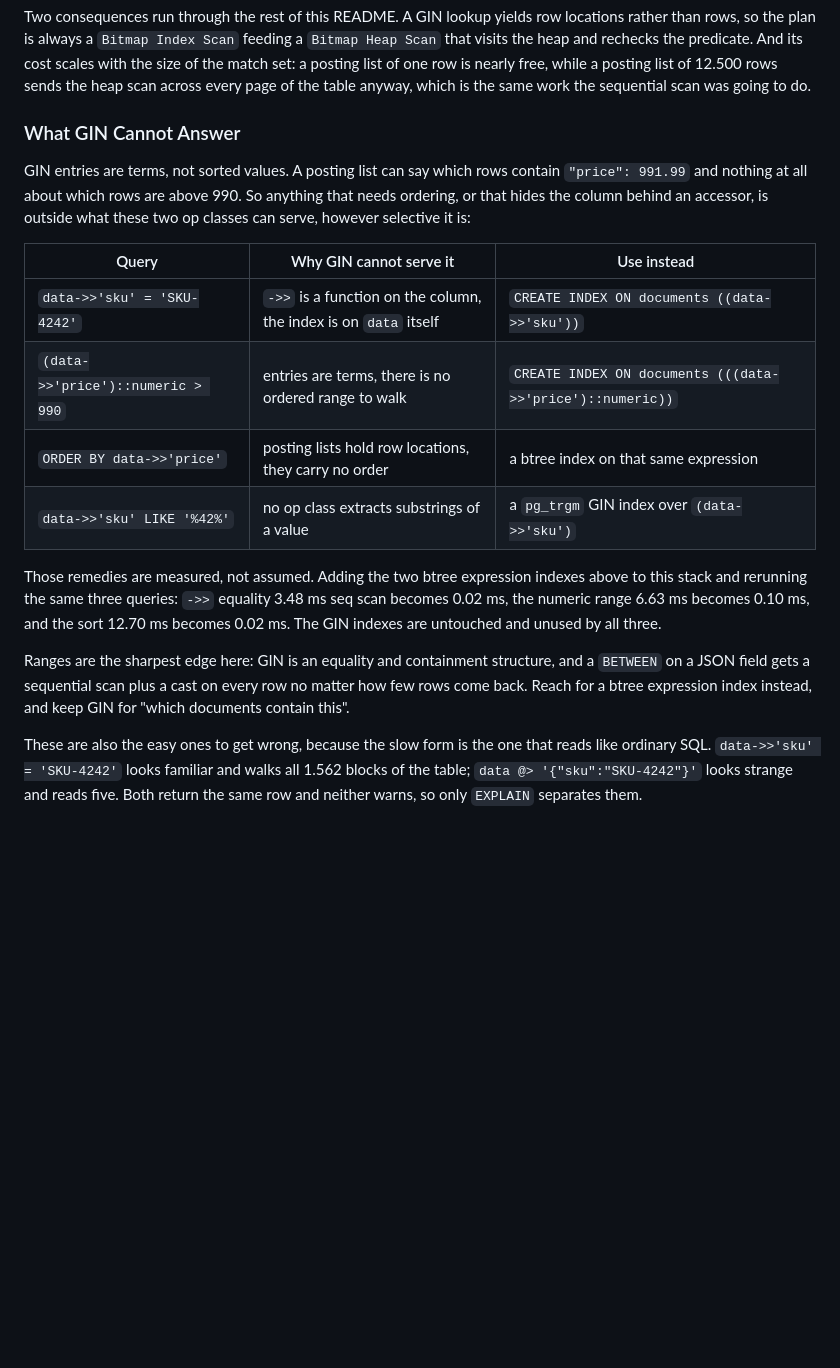
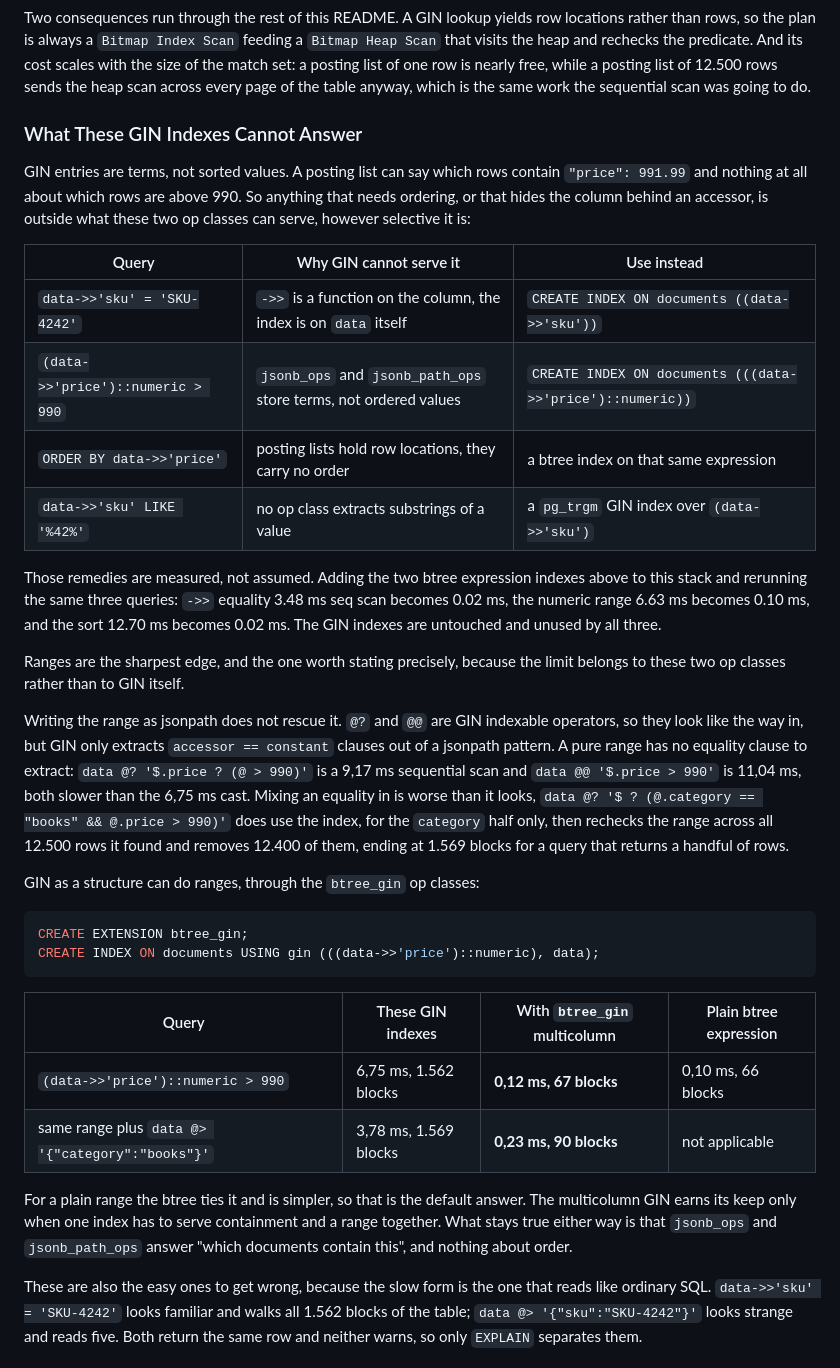
Before and after one commit to diegopacheco/python-playground, a Markdown page: postgres-gin-index-poc/README.md, the part around the change. Rendered like a GitHub page; blank space fills up the shorter version.

Commit message:
postgres-gin-index-poc: scope the range limit to the jsonb op classes
Ranges are out of reach for jsonb_ops and jsonb_path_ops, including via jsonpath,
but btree_gin serves them inside a GIN index. Measured all three paths.

````diff
--- a/postgres-gin-index-poc/README.md
+++ b/postgres-gin-index-poc/README.md
@@ -47,7 +47,7 @@ scales with the size of the match set: a posting list of one row is nearly free,
 while a posting list of 12.500 rows sends the heap scan across every page of the
 table anyway, which is the same work the sequential scan was going to do.
 
-### What GIN Cannot Answer
+### What These GIN Indexes Cannot Answer
 
 GIN entries are terms, not sorted values. A posting list can say which rows contain
 `"price": 991.99` and nothing at all about which rows are above 990. So anything
@@ -57,7 +57,7 @@ these two op classes can serve, however selective it is:
 | Query | Why GIN cannot serve it | Use instead |
 | --- | --- | --- |
 | `data->>'sku' = 'SKU-4242'` | `->>` is a function on the column, the index is on `data` itself | `CREATE INDEX ON documents ((data->>'sku'))` |
-| `(data->>'price')::numeric > 990` | entries are terms, there is no ordered range to walk | `CREATE INDEX ON documents (((data->>'price')::numeric))` |
+| `(data->>'price')::numeric > 990` | `jsonb_ops` and `jsonb_path_ops` store terms, not ordered values | `CREATE INDEX ON documents (((data->>'price')::numeric))` |
 | `ORDER BY data->>'price'` | posting lists hold row locations, they carry no order | a btree index on that same expression |
 | `data->>'sku' LIKE '%42%'` | no op class extracts substrings of a value | a `pg_trgm` GIN index over `(data->>'sku')` |
 
@@ -66,10 +66,35 @@ above to this stack and rerunning the same three queries: `->>` equality 3.48 ms
 scan becomes 0.02 ms, the numeric range 6.63 ms becomes 0.10 ms, and the sort
 12.70 ms becomes 0.02 ms. The GIN indexes are untouched and unused by all three.
 
-Ranges are the sharpest edge here: GIN is an equality and containment structure, and
-a `BETWEEN` on a JSON field gets a sequential scan plus a cast on every row no matter
-how few rows come back. Reach for a btree expression index instead, and keep GIN for
-"which documents contain this".
+Ranges are the sharpest edge, and the one worth stating precisely, because the limit
+belongs to these two op classes rather than to GIN itself.
+
+Writing the range as jsonpath does not rescue it. `@?` and `@@` are GIN indexable
+operators, so they look like the way in, but GIN only extracts `accessor == constant`
+clauses out of a jsonpath pattern. A pure range has no equality clause to extract:
+`data @? '$.price ? (@ > 990)'` is a 9,17 ms sequential scan and `data @@ '$.price >
+990'` is 11,04 ms, both slower than the 6,75 ms cast. Mixing an equality in is worse
+than it looks, `data @? '$ ? (@.category == "books" && @.price > 990)'` does use the
+index, for the `category` half only, then rechecks the range across all 12.500 rows
+it found and removes 12.400 of them, ending at 1.569 blocks for a query that returns
+a handful of rows.
+
+GIN as a structure can do ranges, through the `btree_gin` op classes:
+
+```sql
+CREATE EXTENSION btree_gin;
+CREATE INDEX ON documents USING gin (((data->>'price')::numeric), data);
+```
+
+| Query | These GIN indexes | With `btree_gin` multicolumn | Plain btree expression |
+| --- | --- | --- | --- |
+| `(data->>'price')::numeric > 990` | 6,75 ms, 1.562 blocks | **0,12 ms, 67 blocks** | 0,10 ms, 66 blocks |
+| same range plus `data @> '{"category":"books"}'` | 3,78 ms, 1.569 blocks | **0,23 ms, 90 blocks** | not applicable |
+
+For a plain range the btree ties it and is simpler, so that is the default answer.
+The multicolumn GIN earns its keep only when one index has to serve containment and
+a range together. What stays true either way is that `jsonb_ops` and `jsonb_path_ops`
+answer "which documents contain this", and nothing about order.
 
 These are also the easy ones to get wrong, because the slow form is the one that
 reads like ordinary SQL. `data->>'sku' = 'SKU-4242'` looks familiar and walks all
````
